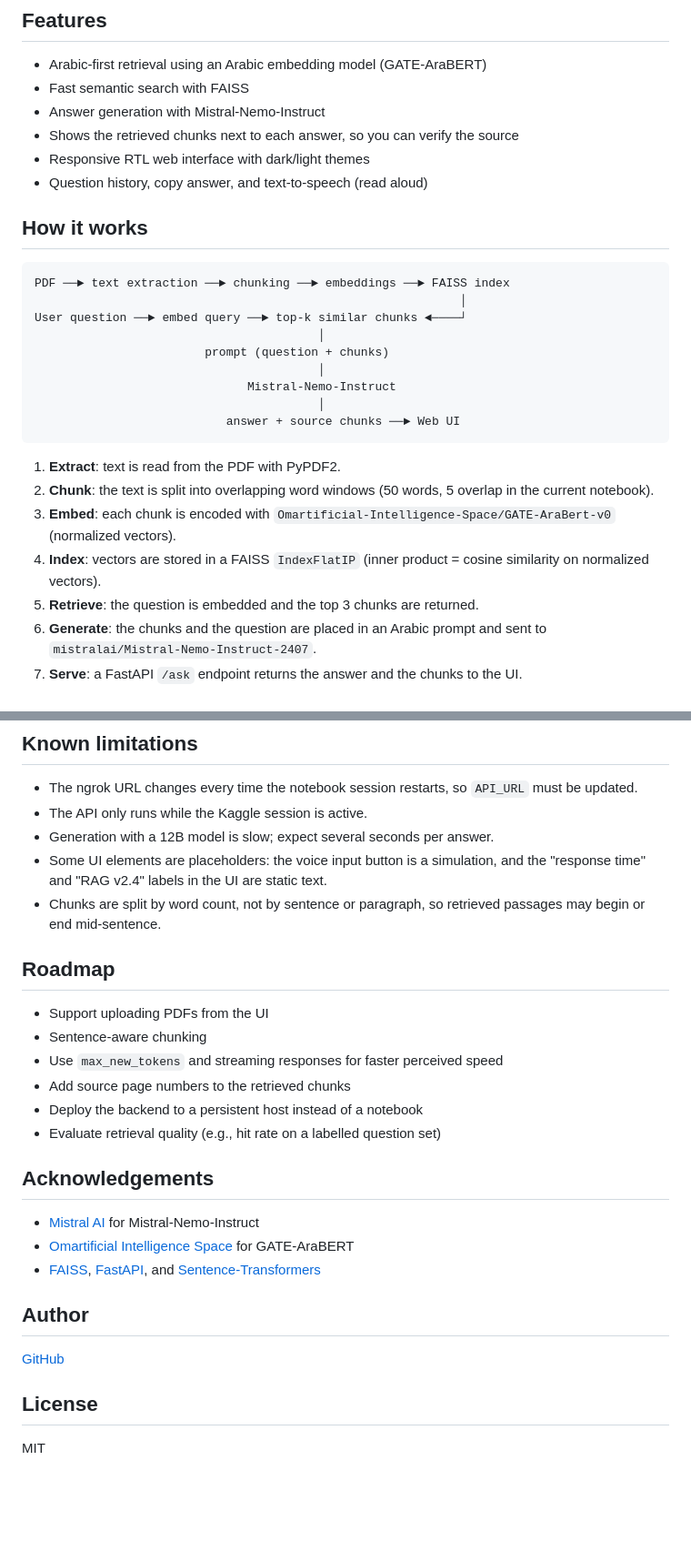
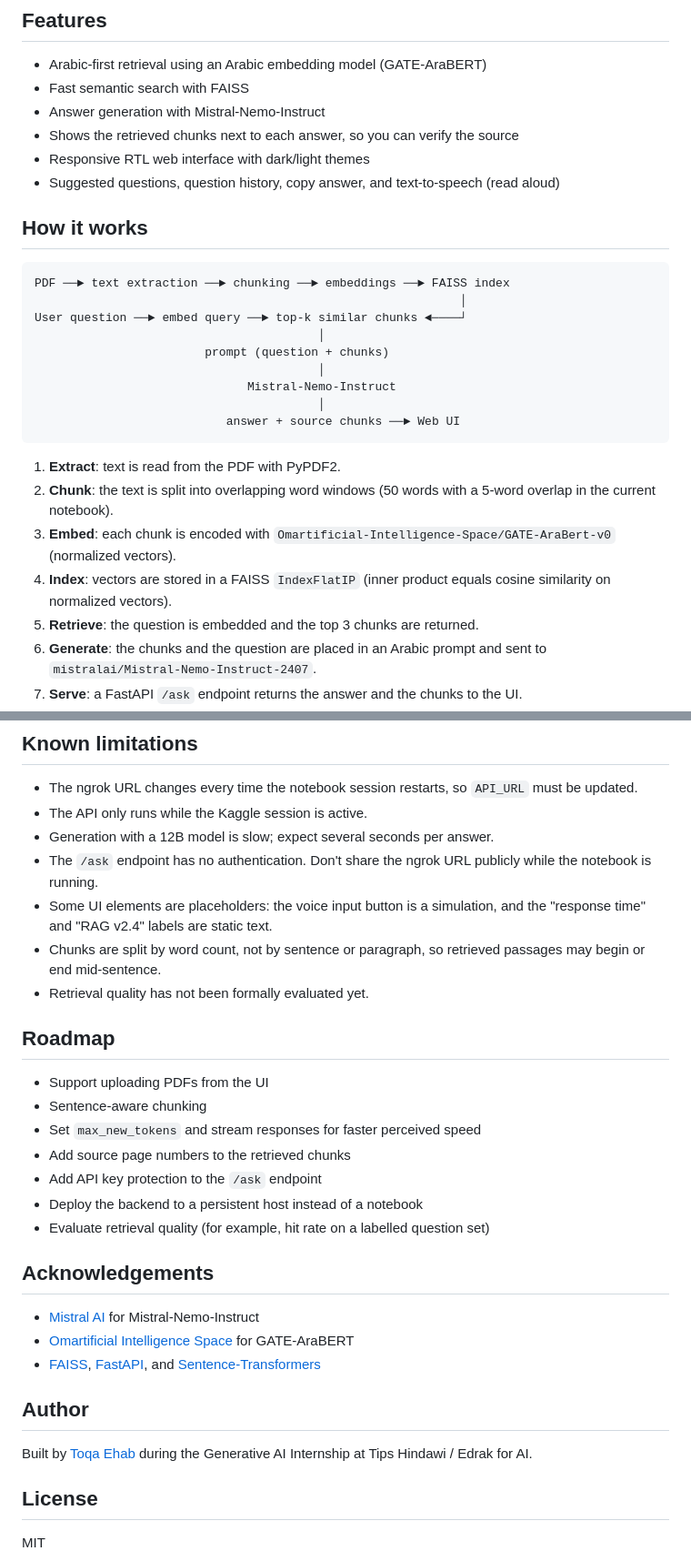
Before and after one commit to toqa-ehab/Arabic-RAG-Pipeline, a Markdown page: README.md, 2 parts joined by grey strips. Shown at 91% size. Rendered like a GitHub page; blank space fills up the shorter version.

Commit message:
Improve README.md with additional details and clarity
Updated README.md to enhance clarity and add details about features, requirements, and instructions.

````diff
--- a/README.md
+++ b/README.md
@@ -9,7 +11,7 @@ An Arabic Retrieval-Augmented Generation (RAG) system. Ask a question in Arabic,
 - Answer generation with Mistral-Nemo-Instruct
 - Shows the retrieved chunks next to each answer, so you can verify the source
 - Responsive RTL web interface with dark/light themes
-- Question history, copy answer, and text-to-speech (read aloud)
+- Suggested questions, question history, copy answer, and text-to-speech (read aloud)
 
 ## How it works
 
@@ -26,9 +28,9 @@ User question ──► embed query ──► top-k similar chunks ◄───
 ```
 
 1. **Extract**: text is read from the PDF with PyPDF2.
-2. **Chunk**: the text is split into overlapping word windows (50 words, 5 overlap in the current notebook).
+2. **Chunk**: the text is split into overlapping word windows (50 words with a 5-word overlap in the current notebook).
 3. **Embed**: each chunk is encoded with `Omartificial-Intelligence-Space/GATE-AraBert-v0` (normalized vectors).
-4. **Index**: vectors are stored in a FAISS `IndexFlatIP` (inner product = cosine similarity on normalized vectors).
+4. **Index**: vectors are stored in a FAISS `IndexFlatIP` (inner product equals cosine similarity on normalized vectors).
 5. **Retrieve**: the question is embedded and the top 3 chunks are returned.
 6. **Generate**: the chunks and the question are placed in an Arabic prompt and sent to `mistralai/Mistral-Nemo-Instruct-2407`.
 7. **Serve**: a FastAPI `/ask` endpoint returns the answer and the chunks to the UI.
@@ -127,17 +131,20 @@ Interactive docs are available at `/docs` while the server is running.
 - The ngrok URL changes every time the notebook session restarts, so `API_URL` must be updated.
 - The API only runs while the Kaggle session is active.
 - Generation with a 12B model is slow; expect several seconds per answer.
-- Some UI elements are placeholders: the voice input button is a simulation, and the "response time" and "RAG v2.4" labels in the UI are static text.
+- The `/ask` endpoint has no authentication. Don't share the ngrok URL publicly while the notebook is running.
+- Some UI elements are placeholders: the voice input button is a simulation, and the "response time" and "RAG v2.4" labels are static text.
 - Chunks are split by word count, not by sentence or paragraph, so retrieved passages may begin or end mid-sentence.
+- Retrieval quality has not been formally evaluated yet.
 
 ## Roadmap
 
 - Support uploading PDFs from the UI
 - Sentence-aware chunking
-- Use `max_new_tokens` and streaming responses for faster perceived speed
+- Set `max_new_tokens` and stream responses for faster perceived speed
 - Add source page numbers to the retrieved chunks
+- Add API key protection to the `/ask` endpoint
 - Deploy the backend to a persistent host instead of a notebook
-- Evaluate retrieval quality (e.g., hit rate on a labelled question set)
+- Evaluate retrieval quality (for example, hit rate on a labelled question set)
 
 ## Acknowledgements
 
@@ -147,7 +154,7 @@ Interactive docs are available at `/docs` while the server is running.
 
 ## Author
 
-[GitHub]((https://github.com/toqa-ehab))
+Built by [Toqa Ehab](https://github.com/toqa-ehab) during the Generative AI Internship at Tips Hindawi / Edrak for AI.
 
 ## License
 
````
Also changed, not shown: other parts of README.md (+10 -6 lines).
